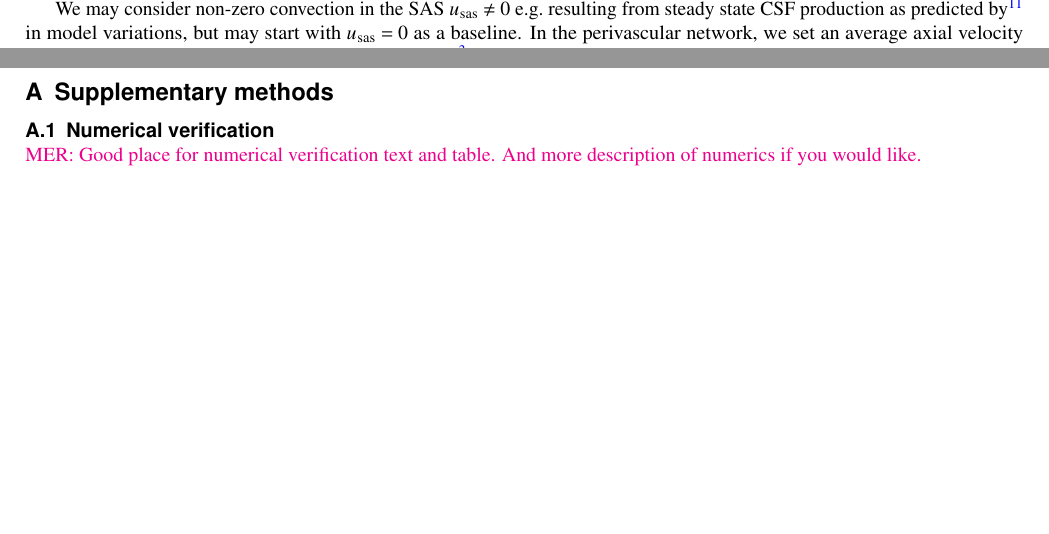
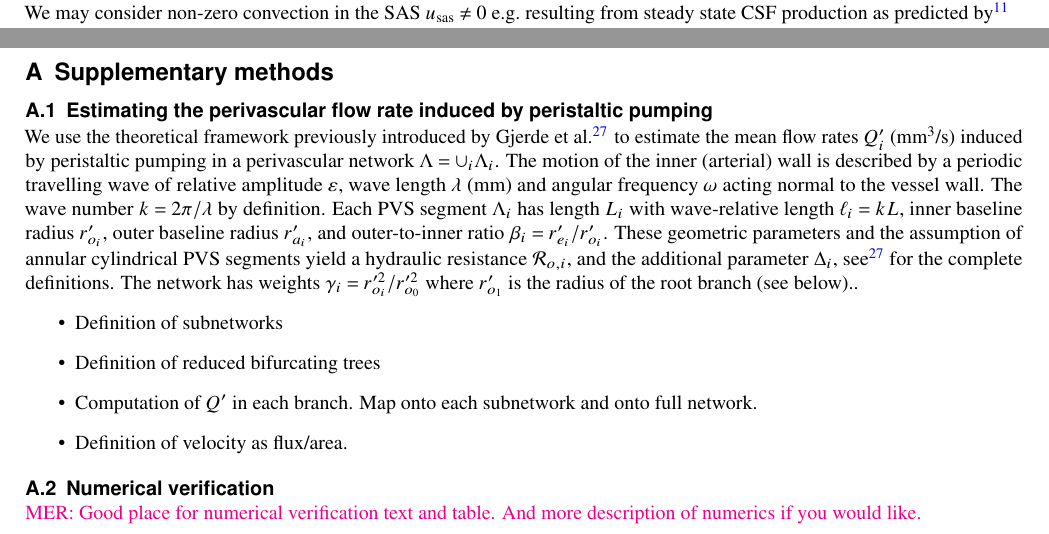
Before and after one commit to MariusCausemann/brain-PVS-SAS-transport, a LaTeX paper (paper/main.tex): two parts of pages 5 and 11 of 12 before the commit and two parts of pages 6 and 11 of 12 after it, joined at a grey line, cut so that both start at the same text, the shorter picture padded with empty space. Compiled offline with pdfLaTeX.

Commit message:
Start writing down the methods.

```diff
--- a/paper/main.tex
+++ b/paper/main.tex
@@ -346,4 +353,2 @@ Similarly, on the associated perivascular network inlet nodes $\partial \Lambda_
 \mer{MER: This we will probably have to condense. Move the detailed explanation to Supplementary Methods?}
 
-We may consider non-zero convection in the SAS $u_{\rm sas} \not = 0$ e.g.~resulting from steady state CSF production as predicted by~\cite{hornkjol2022csf} in model variations, but may start with $u_{\rm sas} = 0$ as a baseline. In the perivascular network, we set an average axial velocity $u_{\rm pvs} = \langle u_{v, s} \rangle$ of $18.7$ $\mu$m/s as reported by Mestre et al.~\cite{mestre2018flow} in mouse perivascular spaces under normal physiological conditions. We may also consider a reduced perivascular velocity corresponding to hypertension in model variations.
-\subsubsection*{Steady state PVS flow model} We solve 1D Darcy equations in the vessel network. The unknowns are the averaged PVS velocity, $u_{\rm pvs} = \langle u_{v,s} \rangle$, and the cross-section pressure $p_{\rm pvs} $ (assumed to be constant in each cross-section). The system is given by  \cite{daversin2022geometrically}
@@ -368,6 +378,8 @@ On $\partial \Lambda^{\rm in}$, we prescribe homogeneous Dirichlet data for the
 \rami{to be completed }
 
 \subsection*{Cerebrospinal fluid flow in the subarachnoid space}
+
+We may consider non-zero convection in the SAS $u_{\rm sas} \not = 0$ e.g.~resulting from steady state CSF production as predicted by~\cite{hornkjol2022csf}
 
 \draft{\lipsum[1]}
 
@@ -479,6 +491,39 @@ The corresponding author is responsible for submitting a \href{http://www.nature
 
 \section{Supplementary methods}
 
+\subsection{Estimating the perivascular flow rate induced by peristaltic pumping}
+\label{sec:sup:peristalsis}
+
+We use the theoretical framework previously introduced by Gjerde et
+al.~\cite{gjerde2023directional} to estimate the mean flow rates
+$Q'_i$ (mm$^3$/s) induced by peristaltic pumping in a perivascular
+network $\Lambda = \cup_i \Lambda_i$. The motion of the inner
+(arterial) wall is described by a periodic travelling wave of relative
+amplitude $\varepsilon$, wave length $\lambda$ (mm) and angular
+frequency $\omega$ acting normal to the vessel wall. The wave number
+$k = 2 \pi / \lambda$ by definition. Each PVS segment $\Lambda_i$ has
+length $L_i$ with wave-relative length $\ell_i = k L$, inner baseline
+radius $r_{o_i}'$, outer baseline radius $r_{a_i}'$, and
+outer-to-inner ratio $\beta_i = r_{e_i}'/r_{o_i}'$. These geometric
+parameters and the assumption of annular cylindrical PVS segments
+yield a hydraulic resistance $\mathcal{R}_{o, i}$, and the additional
+parameter $\Delta_i$, see \cite{gjerde2023directional} for the
+complete definitions. The network has weights $\gamma_i =
+r_{o_i}'^2/r_{o_0}'^2$ where $r_{o_1}'$ is the radius of the root
+branch (see below)..
+\begin{itemize}
+\item
+  Definition of subnetworks
+\item
+  Definition of reduced bifurcating trees
+\item
+  Computation of $Q'$ in each branch. Map onto each subnetwork and
+  onto full network.
+\item
+  Definition of velocity as flux/area.
+\end{itemize}
+
+
 \subsection{Numerical verification}
 
 \mer{MER: Good place for numerical verification text and table. And more description of numerics if you would like.}
```
Also changed, not shown: paper/main.tex (12 more changed lines).
